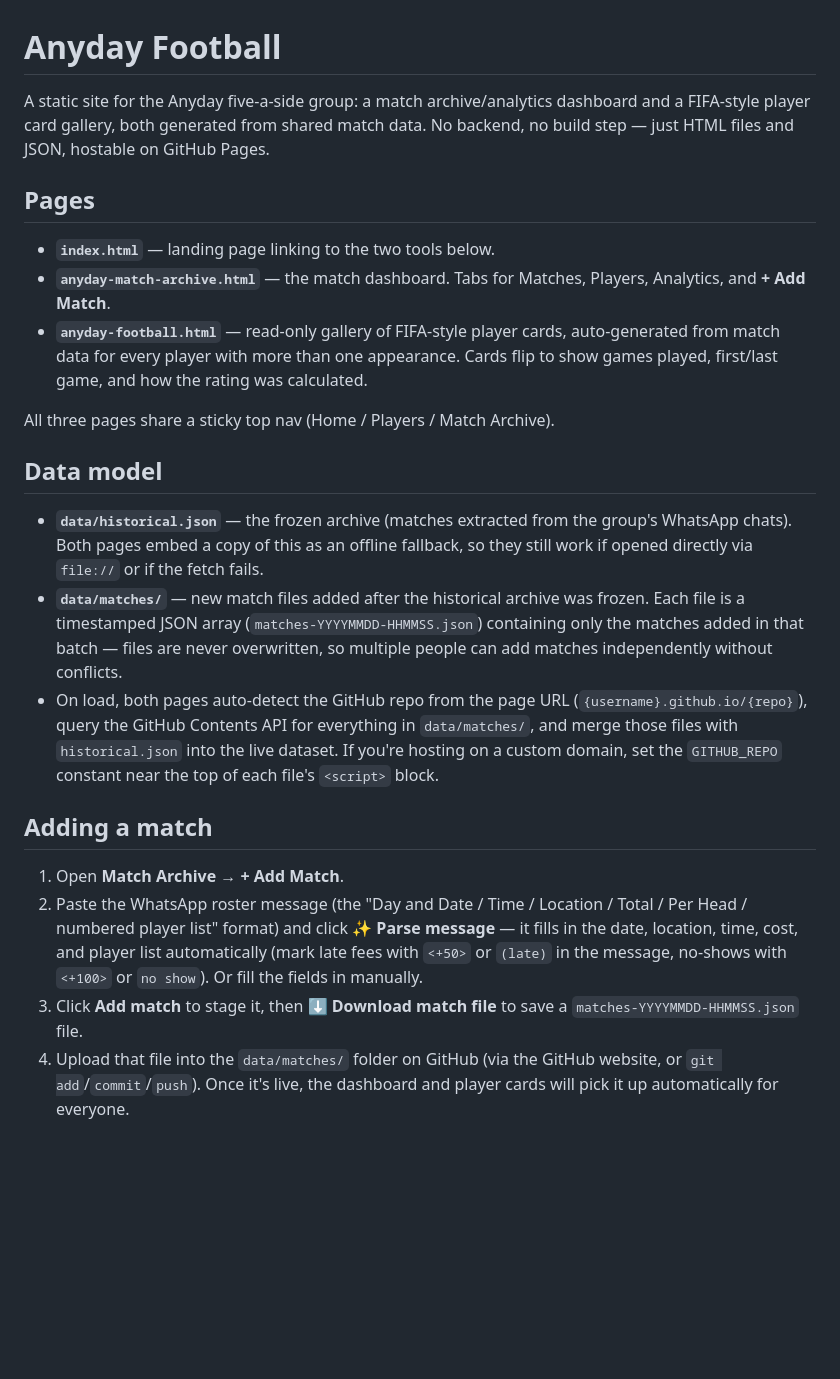
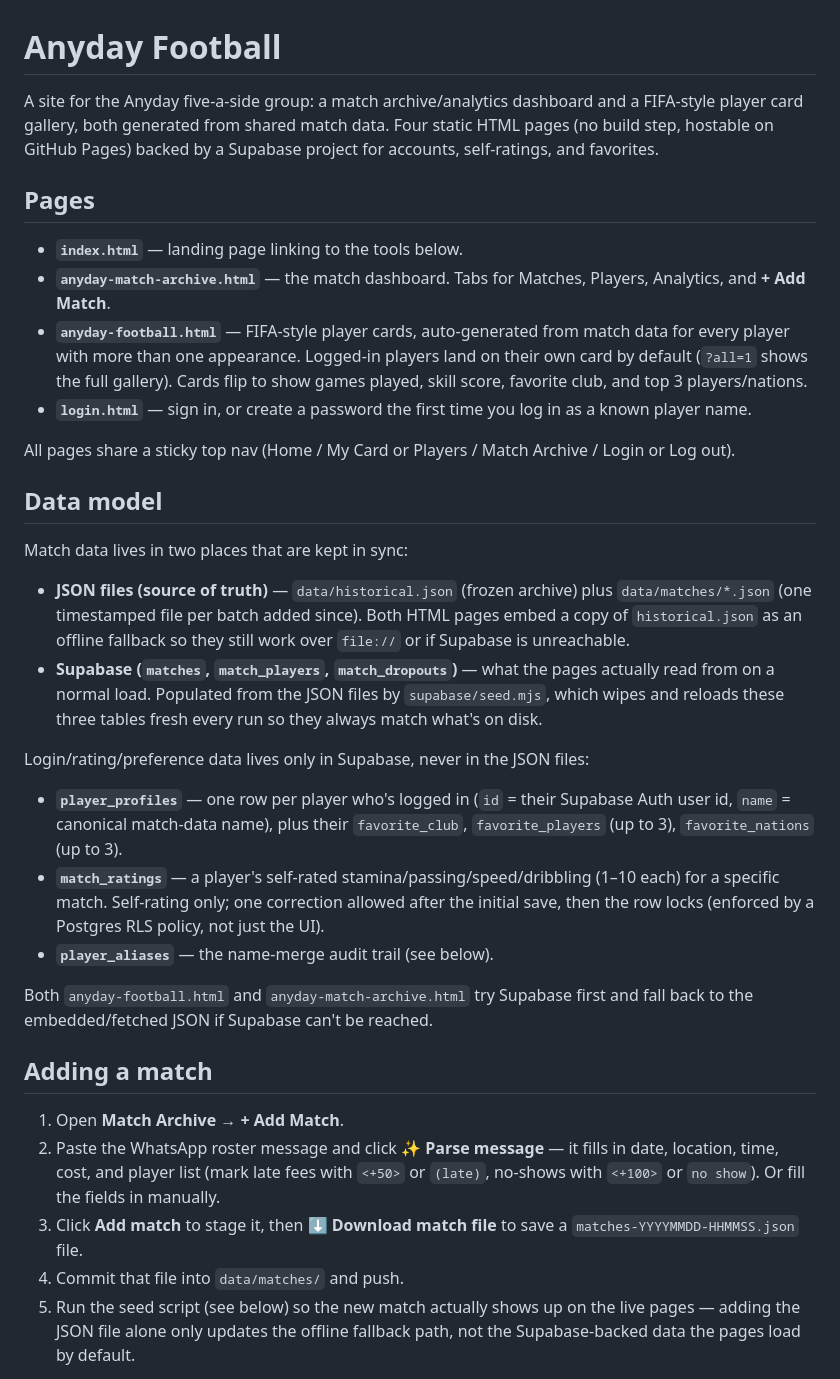
Before and after one commit to sohailehiz/anydayfootball, a Markdown page: README.md, the part around one of its changes. Drawn GitHub-style; blank space fills up the shorter version.

```diff
--- a/README.md
+++ b/README.md
@@ -1,25 +1,36 @@
 # Anyday Football
 
-A static site for the Anyday five-a-side group: a match archive/analytics dashboard and a FIFA-style player card gallery, both generated from shared match data. No backend, no build step — just HTML files and JSON, hostable on GitHub Pages.
+A site for the Anyday five-a-side group: a match archive/analytics dashboard and a FIFA-style player card gallery, both generated from shared match data. Four static HTML pages (no build step, hostable on GitHub Pages) backed by a Supabase project for accounts, self-ratings, and favorites.
 
 ## Pages
 
-- **`index.html`** — landing page linking to the two tools below.
+- **`index.html`** — landing page linking to the tools below.
 - **`anyday-match-archive.html`** — the match dashboard. Tabs for Matches, Players, Analytics, and **+ Add Match**.
-- **`anyday-football.html`** — read-only gallery of FIFA-style player cards, auto-generated from match data for every player with more than one appearance. Cards flip to show games played, first/last game, and how the rating was calculated.
+- **`anyday-football.html`** — FIFA-style player cards, auto-generated from match data for every player with more than one appearance. Logged-in players land on their own card by default (`?all=1` shows the full gallery). Cards flip to show games played, skill score, favorite club, and top 3 players/nations.
+- **`login.html`** — sign in, or create a password the first time you log in as a known player name.
 
-All three pages share a sticky top nav (Home / Players / Match Archive).
+All pages share a sticky top nav (Home / My Card or Players / Match Archive / Login or Log out).
 
 ## Data model
 
-- **`data/historical.json`** — the frozen archive (matches extracted from the group's WhatsApp chats). Both pages embed a copy of this as an offline fallback, so they still work if opened directly via `file://` or if the fetch fails.
-- **`data/matches/`** — new match files added after the historical archive was frozen. Each file is a timestamped JSON array (`matches-YYYYMMDD-HHMMSS.json`) containing only the matches added in that batch — files are never overwritten, so multiple people can add matches independently without conflicts.
-- On load, both pages auto-detect the GitHub repo from the page URL (`{username}.github.io/{repo}`), query the GitHub Contents API for everything in `data/matches/`, and merge those files with `historical.json` into the live dataset. If you're hosting on a custom domain, set the `GITHUB_REPO` constant near the top of each file's `<script>` block.
+Match data lives in two places that are kept in sync:
+
+- **JSON files (source of truth)** — `data/historical.json` (frozen archive) plus `data/matches/*.json` (one timestamped file per batch added since). Both HTML pages embed a copy of `historical.json` as an offline fallback so they still work over `file://` or if Supabase is unreachable.
+- **Supabase (`matches`, `match_players`, `match_dropouts`)** — what the pages actually read from on a normal load. Populated from the JSON files by `supabase/seed.mjs`, which wipes and reloads these three tables fresh every run so they always match what's on disk.
+
+Login/rating/preference data lives only in Supabase, never in the JSON files:
+
+- **`player_profiles`** — one row per player who's logged in (`id` = their Supabase Auth user id, `name` = canonical match-data name), plus their `favorite_club`, `favorite_players` (up to 3), `favorite_nations` (up to 3).
+- **`match_ratings`** — a player's self-rated stamina/passing/speed/dribbling (1–10 each) for a specific match. Self-rating only; one correction allowed after the initial save, then the row locks (enforced by a Postgres RLS policy, not just the UI).
+- **`player_aliases`** — the name-merge audit trail (see below).
+
+Both `anyday-football.html` and `anyday-match-archive.html` try Supabase first and fall back to the embedded/fetched JSON if Supabase can't be reached.
 
 ## Adding a match
 
 1. Open **Match Archive → + Add Match**.
-2. Paste the WhatsApp roster message (the "Day and Date / Time / Location / Total / Per Head / numbered player list" format) and click **✨ Parse message** — it fills in the date, location, time, cost, and player list automatically (mark late fees with `<+50>` or `(late)` in the message, no-shows with `<+100>` or `no show`). Or fill the fields in manually.
+2. Paste the WhatsApp roster message and click **✨ Parse message** — it fills in date, location, time, cost, and player list (mark late fees with `<+50>` or `(late)`, no-shows with `<+100>` or `no show`). Or fill the fields in manually.
 3. Click **Add match** to stage it, then **⬇ Download match file** to save a `matches-YYYYMMDD-HHMMSS.json` file.
-4. Upload that file into the `data/matches/` folder on GitHub (via the GitHub website, or `git add`/`commit`/`push`). Once it's live, the dashboard and player cards will pick it up automatically for everyone.
+4. Commit that file into `data/matches/` and push.
+5. Run the seed script (see below) so the new match actually shows up on the live pages — adding the JSON file alone only updates the offline fallback path, not the Supabase-backed data the pages load by default.
 
```
Also changed, not shown: other parts of README.md (+50 -5 lines).
